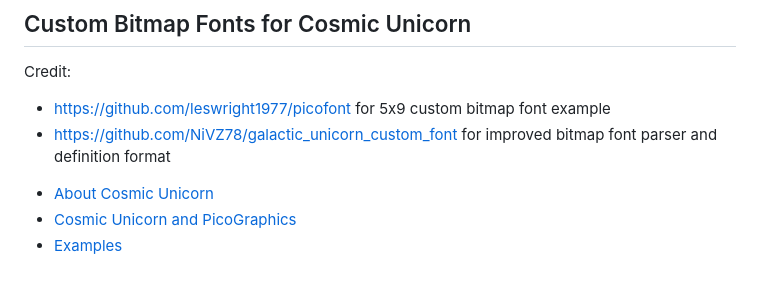
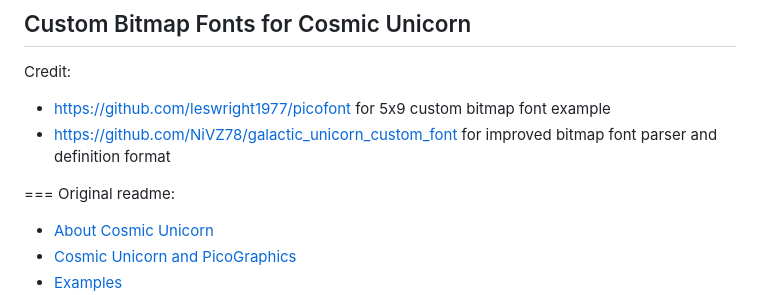
Before and after one commit to kfarr/cosmic-unicorn-playground, a Markdown page: README.md, the part around the change. Drawn GitHub-style; blank space fills up the shorter version.

```diff
--- a/README.md
+++ b/README.md
@@ -5,6 +5,9 @@ Credit:
 * https://github.com/leswright1977/picofont for 5x9 custom bitmap font example
 * https://github.com/NiVZ78/galactic_unicorn_custom_font for improved bitmap font parser and definition format
 
+
+===
+Original readme:
 
 - [About Cosmic Unicorn](#about-cosmic-unicorn)
 - [Cosmic Unicorn and PicoGraphics](#cosmic-unicorn-and-picographics)
```
